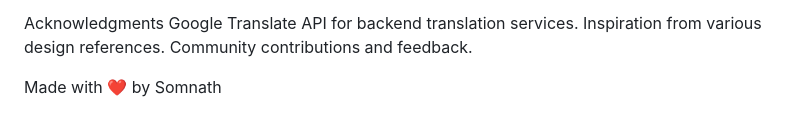
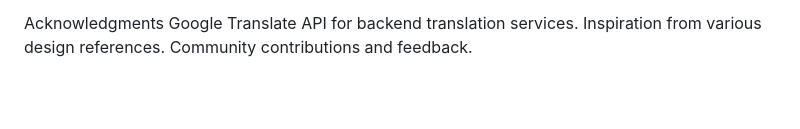
Before and after one commit to som-28/my-translator-webpage, a Markdown page: README.md, the part around the change. Rendered like a GitHub page; blank space fills up the shorter version.

```diff
--- a/README.md
+++ b/README.md
@@ -79,5 +79,3 @@ Acknowledgments
 Google Translate API for backend translation services.
 Inspiration from various design references.
 Community contributions and feedback.
-
-Made with ❤️ by Somnath
```
